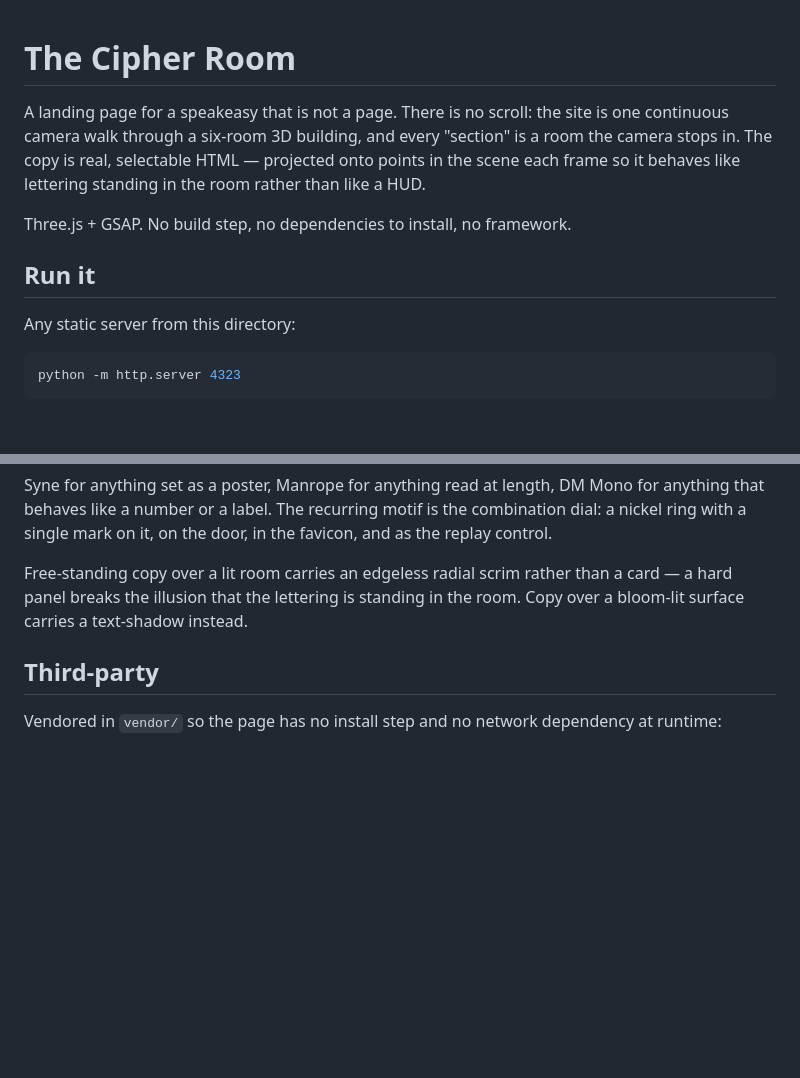
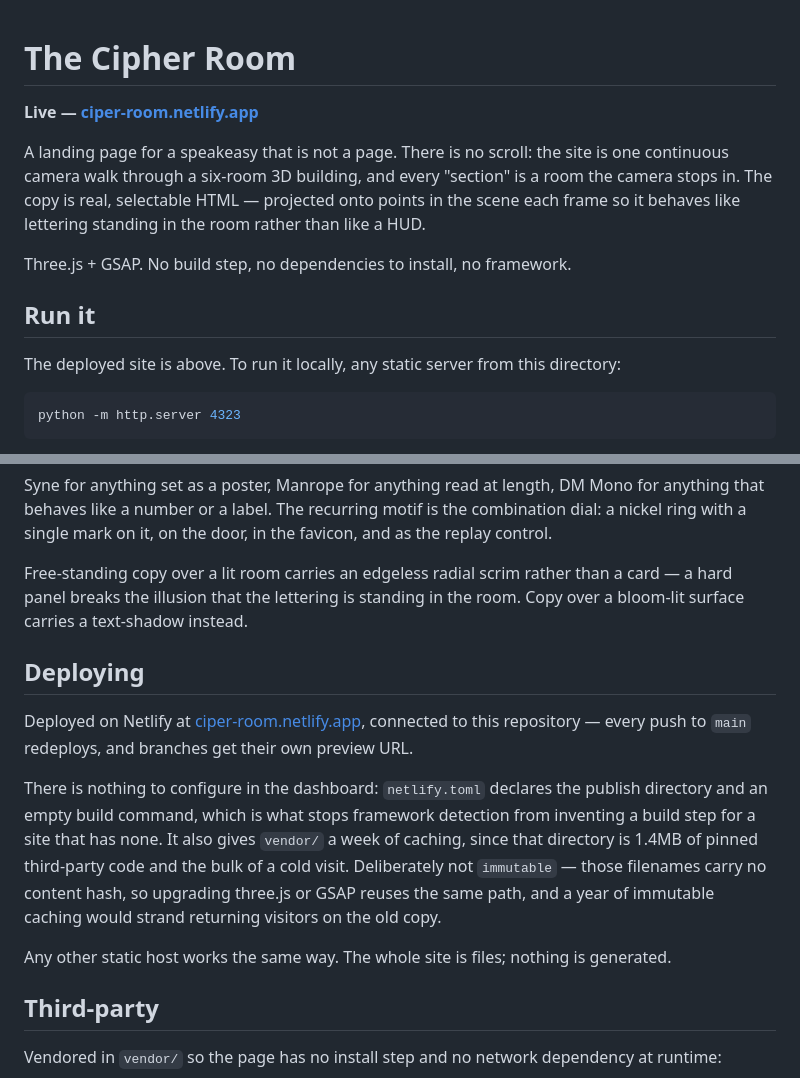
Before and after one commit to CalebPrince/cipher-room, a Markdown page: README.md, 2 parts joined by grey strips. Drawn GitHub-style; blank space fills up the shorter version.

Commit message:
Document the deployment and link the live site
Adds a Deploying section covering the Netlify setup and why netlify.toml
declares an empty build command, and links the live site from the top.

Co-Authored-By: Claude Opus 5 <noreply@anthropic.com>

````diff
--- a/README.md
+++ b/README.md
@@ -1,4 +1,6 @@
 # The Cipher Room
+
+**Live — [ciper-room.netlify.app](https://ciper-room.netlify.app)**
 
 A landing page for a speakeasy that is not a page. There is no scroll: the site is one continuous
 camera walk through a six-room 3D building, and every "section" is a room the camera stops in. The
@@ -9,7 +11,7 @@ Three.js + GSAP. No build step, no dependencies to install, no framework.
 
 ## Run it
 
-Any static server from this directory:
+The deployed site is above. To run it locally, any static server from this directory:
 
 ```bash
 python -m http.server 4323
@@ -104,6 +106,20 @@ Free-standing copy over a lit room carries an edgeless radial scrim rather than
 breaks the illusion that the lettering is standing in the room. Copy over a bloom-lit surface carries
 a text-shadow instead.
 
+## Deploying
+
+Deployed on Netlify at [ciper-room.netlify.app](https://ciper-room.netlify.app), connected to this
+repository — every push to `main` redeploys, and branches get their own preview URL.
+
+There is nothing to configure in the dashboard: `netlify.toml` declares the publish directory and an
+empty build command, which is what stops framework detection from inventing a build step for a site
+that has none. It also gives `vendor/` a week of caching, since that directory is 1.4MB of pinned
+third-party code and the bulk of a cold visit. Deliberately not `immutable` — those filenames carry
+no content hash, so upgrading three.js or GSAP reuses the same path, and a year of immutable caching
+would strand returning visitors on the old copy.
+
+Any other static host works the same way. The whole site is files; nothing is generated.
+
 ## Third-party
 
 Vendored in `vendor/` so the page has no install step and no network dependency at runtime:
````
